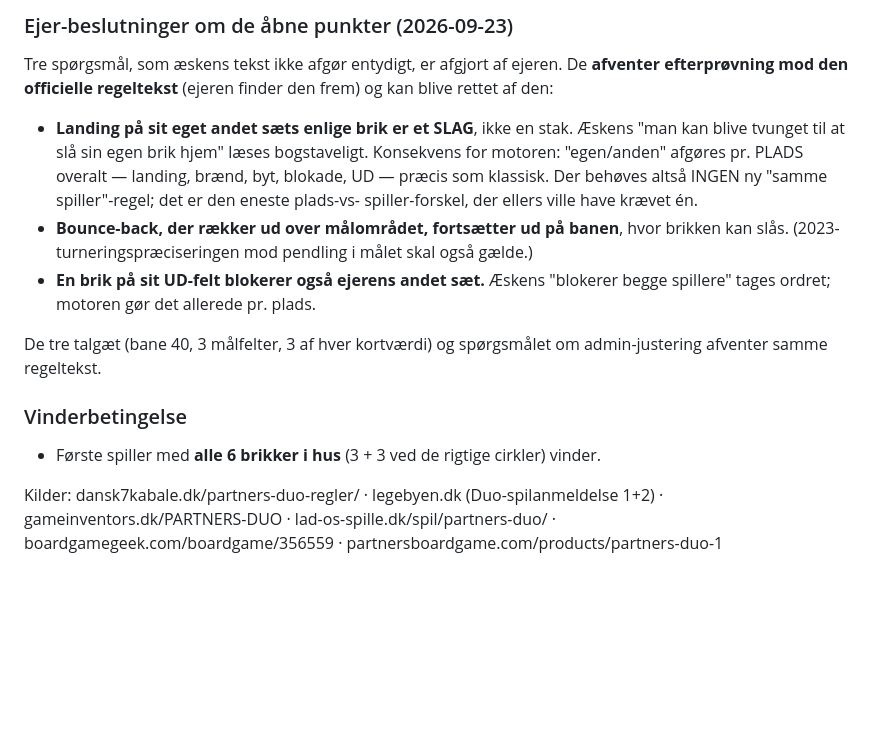
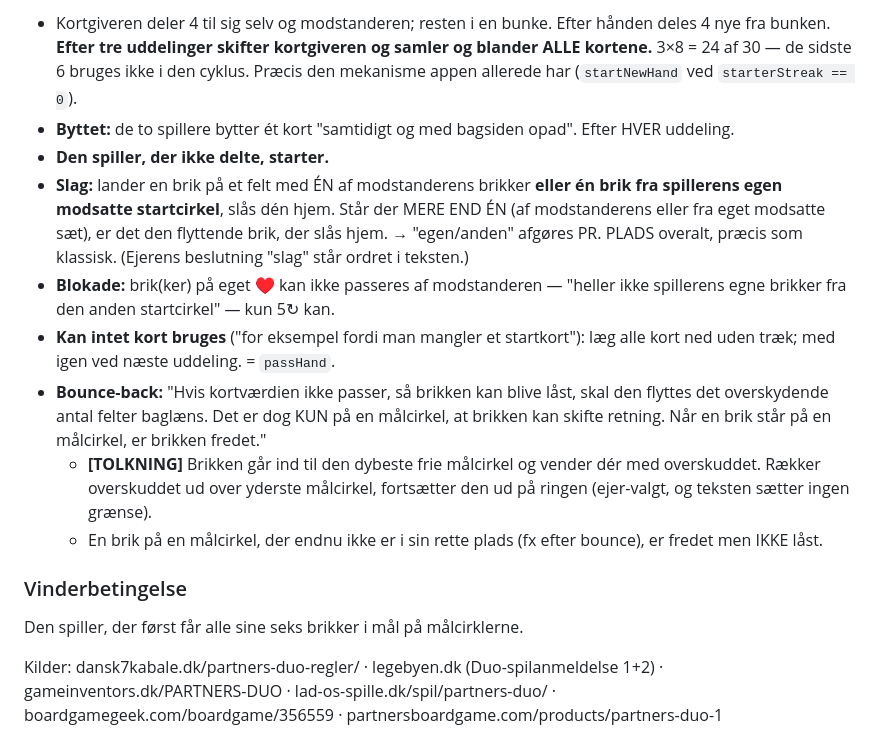
Before and after one commit to cvejleaa/Partners, a Markdown page: docs/partners-varianter.md, the part around one of its changes. Rendered like a GitHub page; blank space fills up the shorter version.

```diff
--- a/docs/partners-varianter.md
+++ b/docs/partners-varianter.md
@@ -329,28 +298,33 @@ spilletid ca. 15-45 min. 1 mod 1, ingen hold — "man er sin egen partner".
-### Ejer-beslutninger om de åbne punkter (2026-09-23)
-
-Tre spørgsmål, som æskens tekst ikke afgør entydigt, er afgjort af ejeren.
-De **afventer efterprøvning mod den officielle regeltekst** (ejeren finder
-den frem) og kan blive rettet af den:
-
-- **Landing på sit eget andet sæts enlige brik er et SLAG**, ikke en stak.
-  Æskens "man kan blive tvunget til at slå sin egen brik hjem" læses
-  bogstaveligt. Konsekvens for motoren: "egen/anden" afgøres pr. PLADS
-  overalt — landing, brænd, byt, blokade, UD — præcis som klassisk. Der
-  behøves altså INGEN ny "samme spiller"-regel; det er den eneste plads-vs-
-  spiller-forskel, der ellers ville have krævet én.
-- **Bounce-back, der rækker ud over målområdet, fortsætter ud på banen**, hvor
-  brikken kan slås. (2023-turneringspræciseringen mod pendling i målet skal
-  også gælde.)
-- **En brik på sit UD-felt blokerer også ejerens andet sæt.** Æskens "blokerer
-  begge spillere" tages ordret; motoren gør det allerede pr. plads.
-
-De tre talgæt (bane 40, 3 målfelter, 3 af hver kortværdi) og spørgsmålet om
-admin-justering afventer samme regeltekst.
+- Kortgiveren deler 4 til sig selv og modstanderen; resten i en bunke. Efter
+  hånden deles 4 nye fra bunken. **Efter tre uddelinger skifter kortgiveren og
+  samler og blander ALLE kortene.** 3×8 = 24 af 30 — de sidste 6 bruges ikke
+  i den cyklus. Præcis den mekanisme appen allerede har (`startNewHand` ved
+  `starterStreak == 0`).
+- **Byttet:** de to spillere bytter ét kort "samtidigt og med bagsiden opad".
+  Efter HVER uddeling.
+- **Den spiller, der ikke delte, starter.**
+- **Slag:** lander en brik på et felt med ÉN af modstanderens brikker **eller
+  én brik fra spillerens egen modsatte startcirkel**, slås dén hjem. Står der
+  MERE END ÉN (af modstanderens eller fra eget modsatte sæt), er det den
+  flyttende brik, der slås hjem. → "egen/anden" afgøres PR. PLADS overalt,
+  præcis som klassisk. (Ejerens beslutning "slag" står ordret i teksten.)
+- **Blokade:** brik(ker) på eget ♥ kan ikke passeres af modstanderen — "heller
+  ikke spillerens egne brikker fra den anden startcirkel" — kun 5↻ kan.
+- **Kan intet kort bruges** ("for eksempel fordi man mangler et startkort"):
+  læg alle kort ned uden træk; med igen ved næste uddeling. = `passHand`.
+- **Bounce-back:** "Hvis kortværdien ikke passer, så brikken kan blive låst,
+  skal den flyttes det overskydende antal felter baglæns. Det er dog KUN på en
+  målcirkel, at brikken kan skifte retning. Når en brik står på en målcirkel,
+  er brikken fredet."
+  - **[TOLKNING]** Brikken går ind til den dybeste frie målcirkel og vender
+    dér med overskuddet. Rækker overskuddet ud over yderste målcirkel,
+    fortsætter den ud på ringen (ejer-valgt, og teksten sætter ingen grænse).
+  - En brik på en målcirkel, der endnu ikke er i sin rette plads (fx efter
+    bounce), er fredet men IKKE låst.
 
 ### Vinderbetingelse
 
-- Første spiller med **alle 6 brikker i hus** (3 + 3 ved de rigtige cirkler)
-  vinder.
+Den spiller, der først får alle sine seks brikker i mål på målcirklerne.
 
 Kilder: dansk7kabale.dk/partners-duo-regler/ ·
 legebyen.dk (Duo-spilanmeldelse 1+2) · gameinventors.dk/PARTNERS-DUO ·
```
Also changed, not shown: other parts of docs/partners-varianter.md (+38 -69 lines), docs/regler.md (+5 -4 lines).
